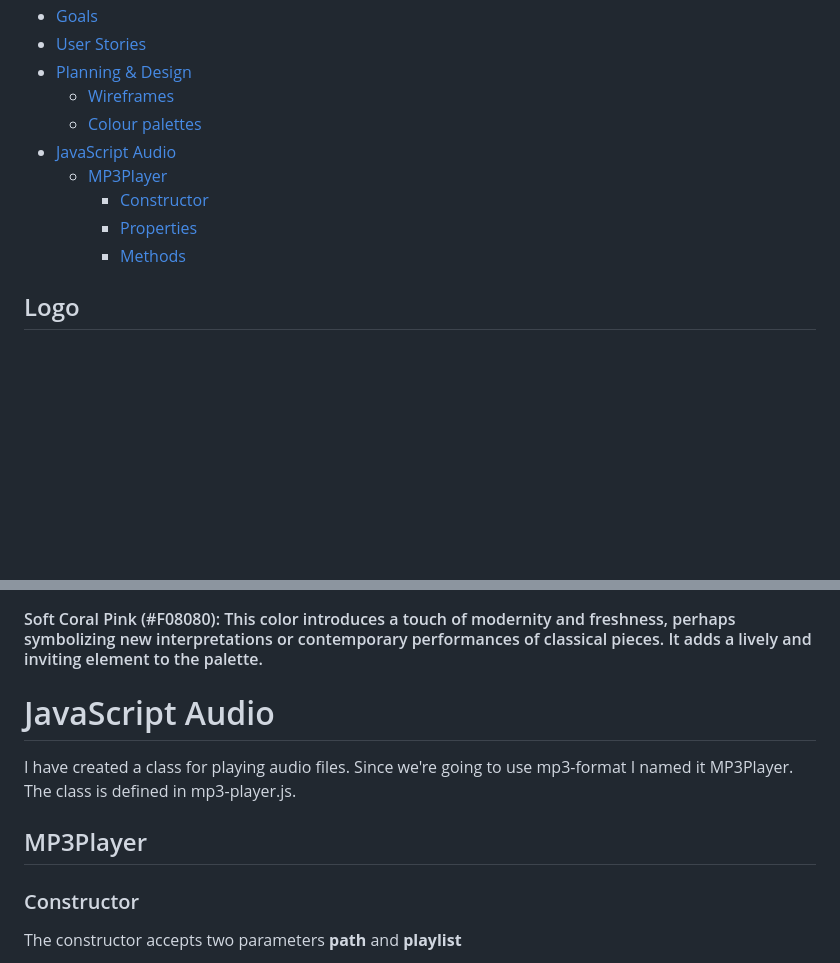
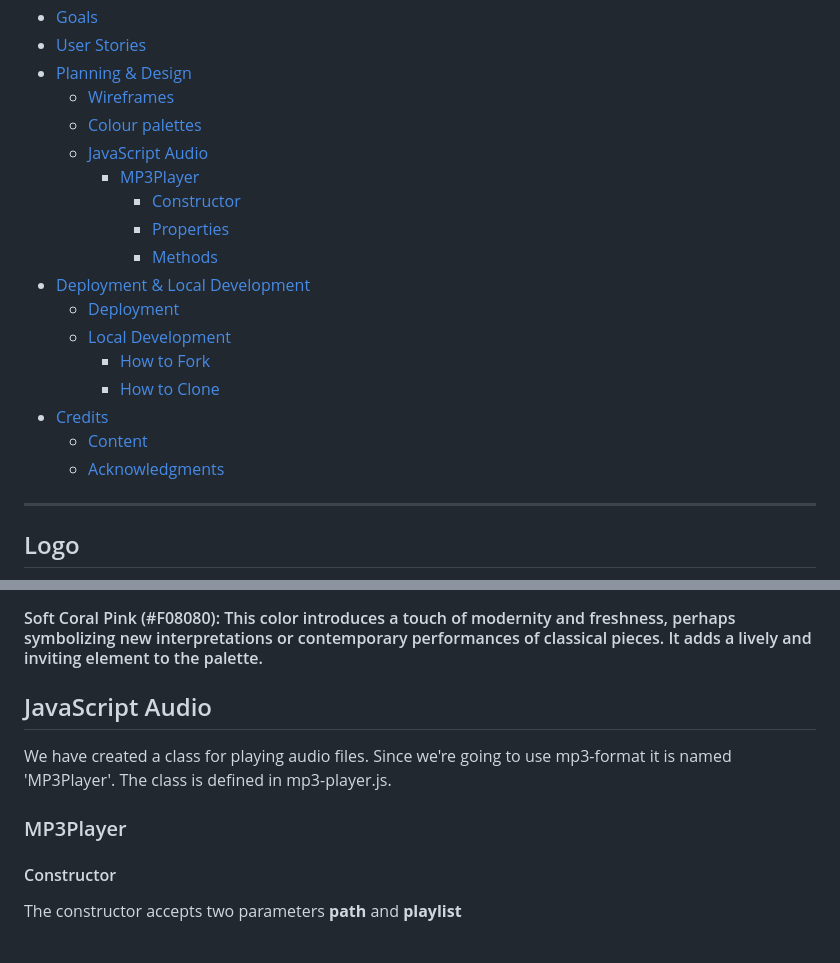
Before and after one commit to music-non-stop/music_non_stop, a Markdown page: README.md, 2 parts joined by grey strips. GitHub-like rendering; blank space fills up the shorter version.

```diff
--- a/README.md
+++ b/README.md
@@ -19,12 +19,21 @@ Visit the deployed site: [Music Non Stop](https://music-non-stop.github.io/music
 - [Planning & Design](#planning--design)
   - [Wireframes](#wireframes)
   - [Colour palettes](#colour-palettes)
-- [JavaScript Audio](#javascript-audio)
-  - [MP3Player](#mp3player)
-    - [Constructor](#constructor)
-    - [Properties](#properties)
-    - [Methods](#methods)
+  - [JavaScript Audio](#javascript-audio)
+    - [MP3Player](#mp3player)
+      - [Constructor](#constructor)
+      - [Properties](#properties)
+      - [Methods](#methods)
+- [Deployment & Local Development](#deployment--local-development)
+  - [Deployment](#deployment)
+  - [Local Development](#local-development)
+    - [How to Fork](#how-to-fork)
+    - [How to Clone](#how-to-clone)
+- [Credits](#credits)
+  - [Content](#content)
+  - [Acknowledgments](#acknowledgments)
 
+---
 
 ## Logo
 
@@ -114,13 +123,12 @@ The text “MusicNonStop” suggests continuous play and engagement, which is es
 
 
 
+## JavaScript Audio
+We have created a class for playing audio files. Since we're going to use mp3-format it is named 'MP3Player'. The class is defined in mp3-player.js.
 
-# JavaScript Audio
-I have created a class for playing audio files. Since we're going to use mp3-format I named it MP3Player. The class is defined in mp3-player.js.
+### MP3Player
 
-## MP3Player
-
-### Constructor
+#### Constructor
 The constructor accepts two parameters **path** and **playlist**
 
 **path** is the path to the folder with the mp3-files. The path is relative to the html document in which the script is loaded.
```
Also changed, not shown: other parts of README.md (+55 -2 lines).
